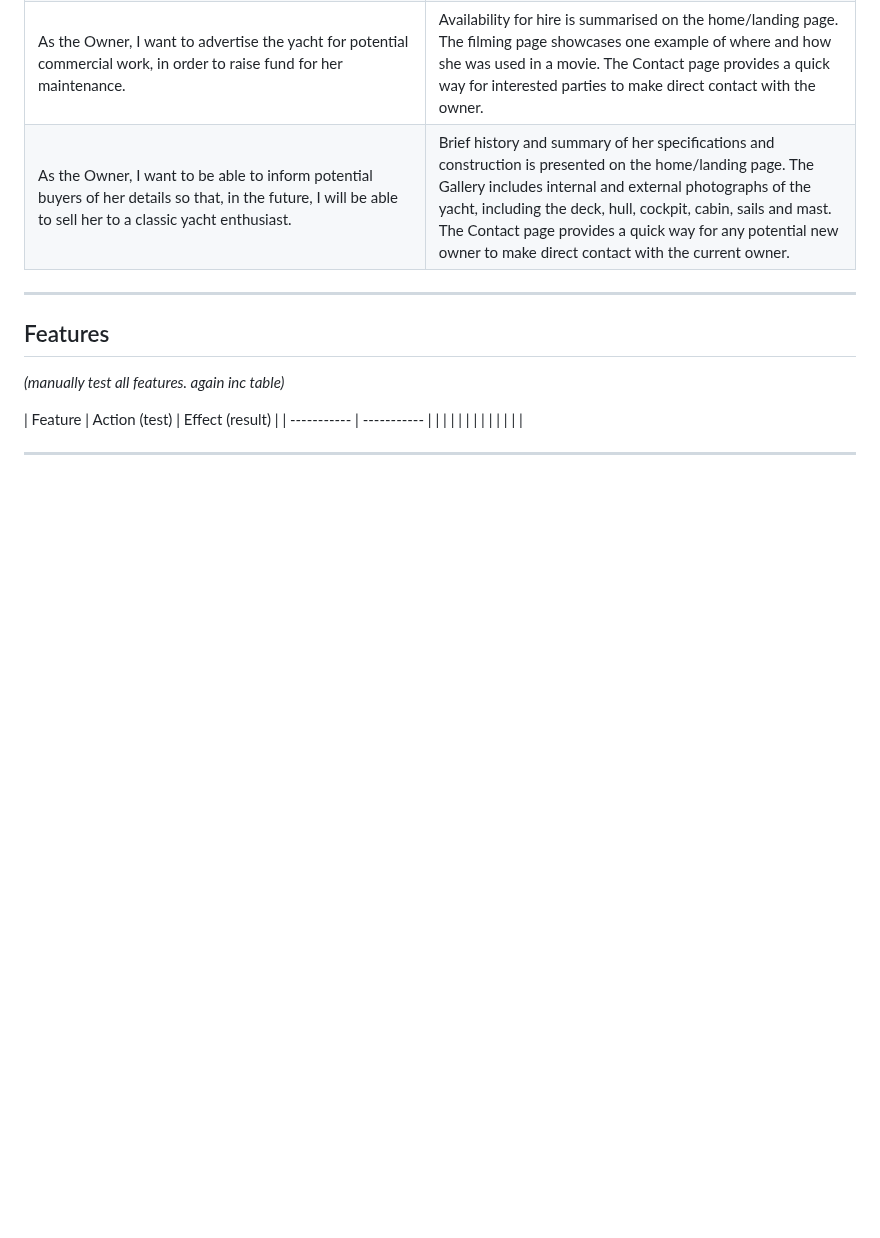
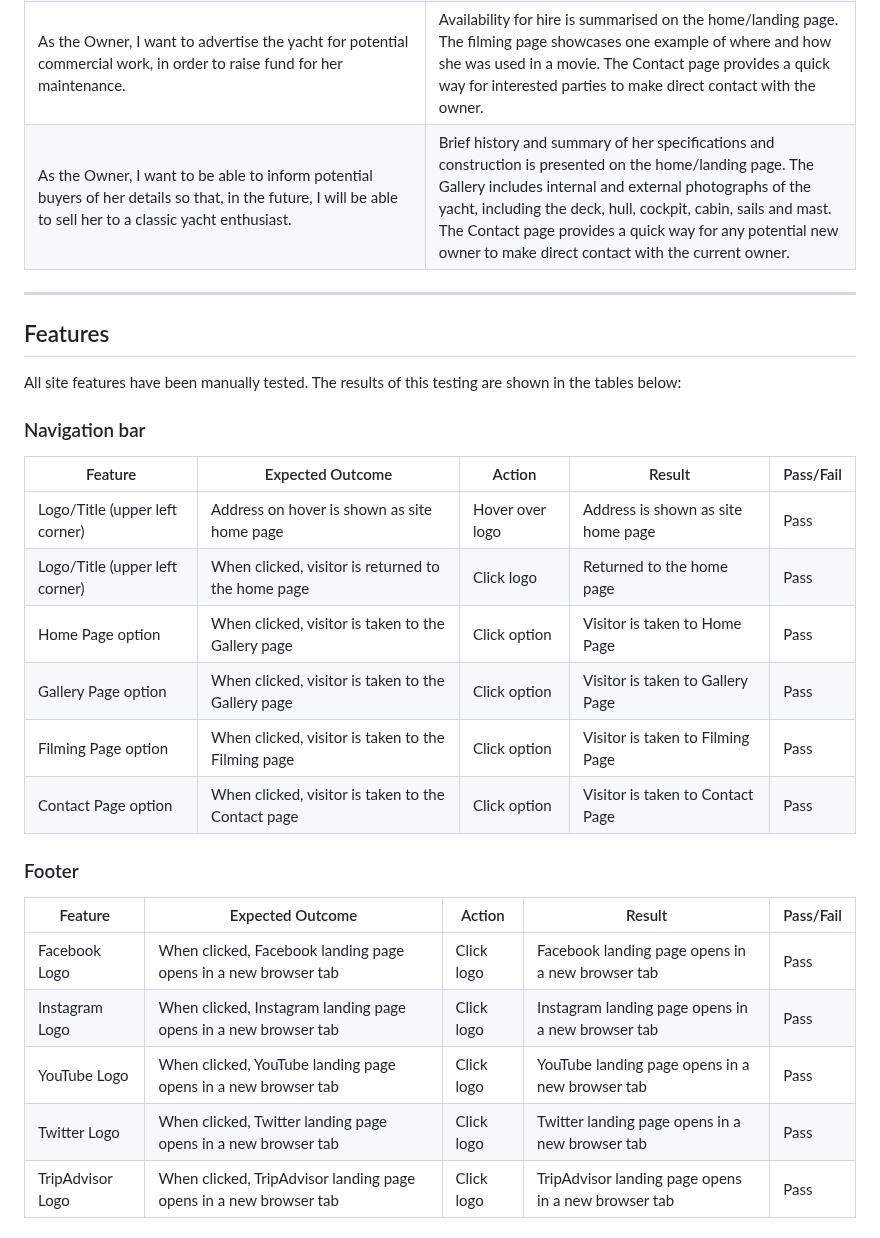
Before and after one commit to mikiburgess/MP1-Wah-Kong, a Markdown page: docs/testing/testing.md, the part around one of its changes. Rendered like a GitHub page; blank space fills up the shorter version.

Commit message:
Add results of Feature Testing

```diff
--- a/docs/testing/testing.md
+++ b/docs/testing/testing.md
@@ -189,10 +190,24 @@ Additional suggestions for improvement were included in the PWA section of each
 - - -
 
 ## Features
-*(manually test all features. again inc table)*
+All site features have been manually tested. The results of this testing are shown in the tables below:
 
-| Feature | Action (test) | Effect (result) |
-| ----------- | ----------- |
-| | | |
-| | | |
-| | | |
+### Navigation bar
+| Feature | Expected Outcome | Action | Result | Pass/Fail |
+| ------- | ------- | ------- | ------- | ------- |
+| Logo/Title (upper left corner)| Address on hover is shown as site home page | Hover over logo | Address is shown as site home page | Pass |
+| Logo/Title (upper left corner)| When clicked, visitor is returned to the home page | Click logo | Returned to the home page | Pass |
+| Home Page option | When clicked, visitor is taken to the Gallery page | Click option | Visitor is taken to Home Page | Pass |
+| Gallery Page option | When clicked, visitor is taken to the Gallery page | Click option | Visitor is taken to Gallery Page | Pass |
+| Filming Page option | When clicked, visitor is taken to the Filming page | Click option | Visitor is taken to Filming Page | Pass |
+| Contact Page option | When clicked, visitor is taken to the Contact page | Click option | Visitor is taken to Contact Page | Pass |
+
+### Footer
+| Feature | Expected Outcome | Action | Result | Pass/Fail |
+| ------- | ------- | ------- | ------- | ------- |
+| Facebook Logo | When clicked, Facebook landing page opens in a new browser tab | Click logo | Facebook landing page opens in a new browser tab | Pass |
+| Instagram Logo | When clicked, Instagram landing page opens in a new browser tab | Click logo | Instagram landing page opens in a new browser tab | Pass |
+| YouTube Logo | When clicked, YouTube landing page opens in a new browser tab | Click logo | YouTube landing page opens in a new browser tab | Pass |
+| Twitter Logo | When clicked, Twitter landing page opens in a new browser tab | Click logo | Twitter landing page opens in a new browser tab | Pass |
+| TripAdvisor Logo | When clicked, TripAdvisor landing page opens in a new browser tab | Click logo | TripAdvisor landing page opens in a new browser tab | Pass |
+
```
Also changed, not shown: other parts of docs/testing/testing.md (+21 -0 lines).
